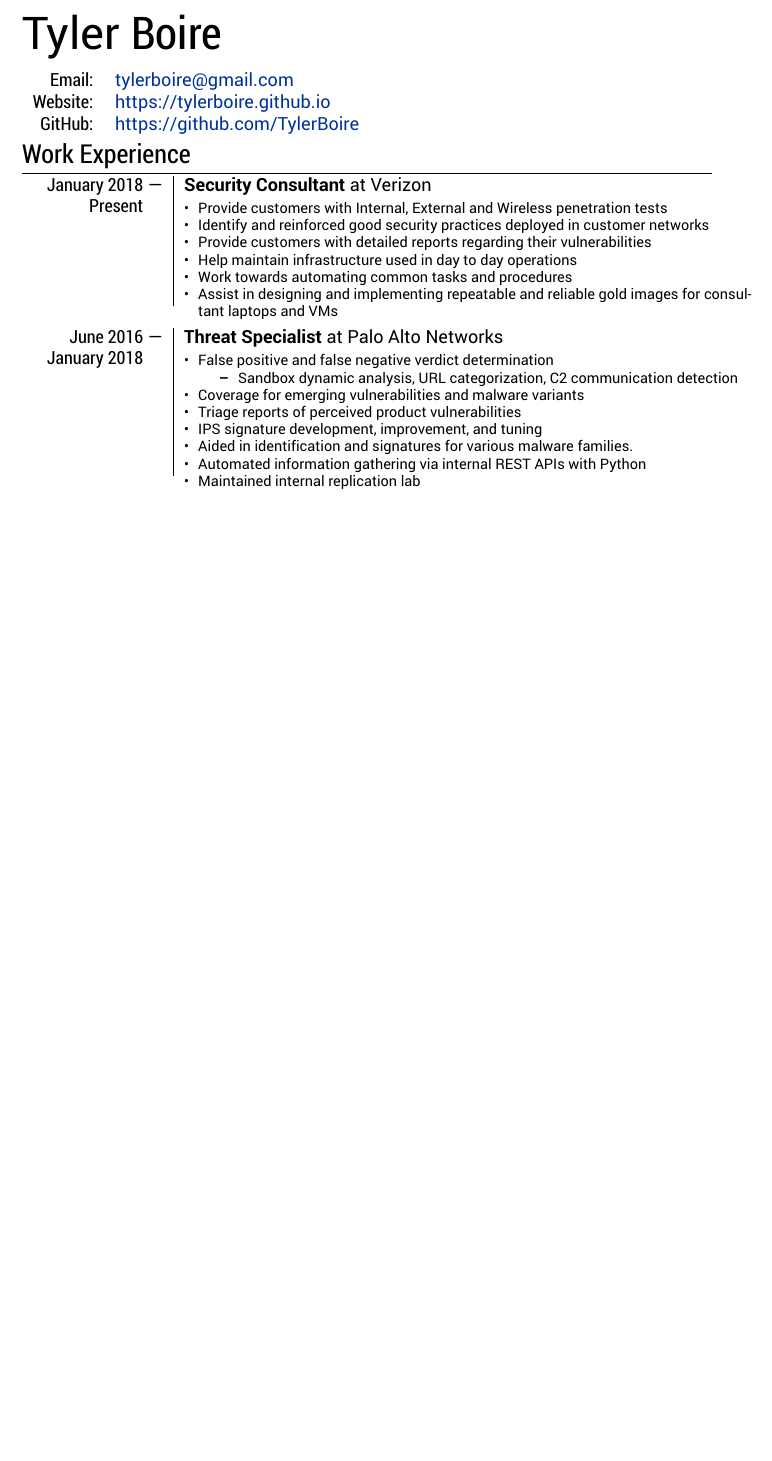
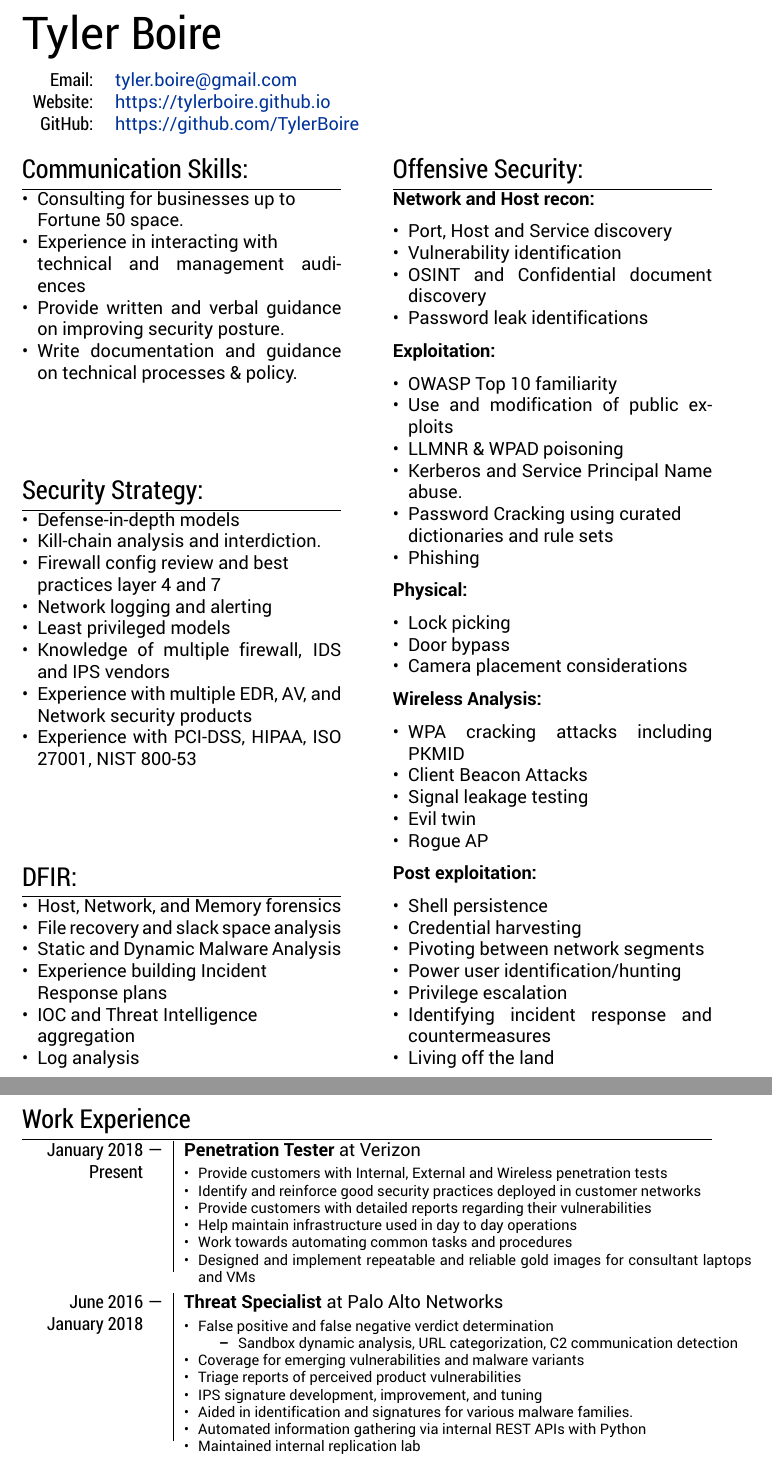
Before and after one commit to TylerBoire/Resume-latex, a LaTeX CV (resume.tex): part of the page before the commit and two parts of pages 1 and 2 of 2 after it, the two joined at a grey line, cut so that both start at the same text, the shorter picture padded with empty space. Compiled offline with XeLaTeX.

Commit message:
updated resume
includes skills and updated work history, along with reformat

```diff
--- a/resume.tex
+++ b/resume.tex
@@ -8,6 +8,7 @@
 \usepackage[usenames,dvipsnames]{xcolor}
 \usepackage{titlesec}						%custom \section
 \usepackage[margin=1.0in,rmargin=2.0in]{geometry}
+\usepackage{multicol}
 
 \setlist[itemize]{noitemsep,nolistsep}
 
@@ -27,6 +28,9 @@ ItalicFont    = Roboto-Italic.ttf
 \titleformat{\section}{\Large\scshape\raggedright}{}{0em}{}[\titlerule]
 \titlespacing{\section}{0pt}{1pt}{1pt}
 
+%%% WIDTH BETWEEN COLUMNS
+\setlength{\columnsep}{1cm}
+
 %%% BEGIN DOCUMENT
 \begin{document}
 
@@ -40,24 +44,115 @@ ItalicFont    = Roboto-Italic.ttf
 %%% SECTIONS
 
 \begin{tabular}{rl}
-    \textsc{Email:}   & \href{mailto:tylerboire@gmail.com}{tylerboire@gmail.com}\\
+    \textsc{Email:}   & \href{mailto:tyler.boire@gmail.com}{tyler.boire@gmail.com}\\
     \textsc{Website:} & \href{https://tylerboire.github.io}{https://tylerboire.github.io}\\
     \textsc{GitHub:}  & \href{https://github.com/TylerBoire}{https://github.com/TylerBoire}
 \end{tabular}
 
+
+
+\begin{multicols}{2}
+
+\section{Communication Skills:}
+
+\begin{itemize}[leftmargin=*]
+    \item Consulting for businesses up to \\ Fortune 50 space.
+    \item Experience in interacting with \\ technical and management audiences
+    \item Provide written and verbal guidance on improving security posture.
+    \item Write documentation and guidance on technical processes \& policy.
+\end{itemize}
+
+\section{Security Strategy: }
+\begin{itemize}[leftmargin=*]
+    \item Defense-in-depth models
+    \item Kill-chain analysis and interdiction.
+    \item Firewall config review and best \\ practices layer 4 and 7
+    \item Network logging and alerting
+    \item Least privileged models
+    \item Knowledge of multiple firewall, IDS and IPS vendors
+    \item Experience with multiple EDR, AV, and Network security products
+    \item Experience with PCI-DSS, HIPAA, ISO 27001, NIST 800-53
+\end{itemize}
+
+\section{DFIR:}
+
+\begin{itemize}[leftmargin=*]
+
+    \item Host, Network, and Memory forensics
+    \item File recovery and slack space analysis
+    \item Static and Dynamic Malware Analysis
+    \item Experience building Incident \\ Response plans
+    \item IOC and Threat Intelligence \\ aggregation
+    \item Log analysis
+\end{itemize}
+
+\columnbreak
+
+\section{Offensive Security:}
+
+\textbf{Network and Host recon:}
+\begin{itemize}[leftmargin=*]
+    \item Port, Host and Service discovery
+    \item Vulnerability identification
+    \item OSINT and Confidential document discovery
+    \item Password leak identifications
+\end{itemize}
+
+
+\textbf{Exploitation:}
+\begin{itemize}[leftmargin=*]
+    \item OWASP Top 10 familiarity
+    \item Use and modification of public exploits
+    \item LLMNR \& WPAD poisoning
+    \item Kerberos and Service Principal Name abuse.
+    \item Password Cracking using curated \\ dictionaries and rule sets
+    \item Phishing
+\end{itemize}
+
+\textbf{Physical:}
+\begin{itemize}[leftmargin=*]
+    \item Lock picking
+    \item Door bypass
+    \item Camera placement considerations
+\end{itemize}
+
+\textbf{Wireless Analysis:}
+\begin{itemize}[leftmargin=*]
+    \item WPA cracking attacks including PKMID
+    \item Client Beacon Attacks
+    \item Signal leakage testing
+    \item Evil twin
+    \item Rogue AP
+\end{itemize}
+
+\textbf{Post exploitation:}
+\begin{itemize}[leftmargin=*]
+    \item Shell persistence
+    \item Credential harvesting
+    \item Pivoting between network segments
+    \item Power user identification/hunting
+    \item Privilege escalation
+    \item Identifying incident response and countermeasures
+    \item Living off the land
+\end{itemize}
+
+\end{multicols}
+
+\newpage
+
 \section{Work Experience}
 \begin{tabular}{r|p{11cm}}
 
- \textsc{January 2018} ---            & \textbf {Security Consultant} at Verizon \\
+ \textsc{January 2018} ---            & \textbf {Penetration Tester} at Verizon \\
  \textsc{Present} \hphantom{---} & \footnotesize{
         \vspace{-2mm}
         \begin{itemize}[leftmargin=*]
             \item Provide customers with Internal, External and Wireless penetration tests
-            \item Identify and reinforced good security practices deployed in customer networks
+            \item Identify and reinforce good security practices deployed in customer networks
             \item Provide customers with detailed reports regarding their vulnerabilities
             \item Help maintain infrastructure used in day to day operations
             \item Work towards automating common tasks and procedures
-            \item Assist in designing and implementing repeatable and reliable gold images for consultant laptops and VMs
+            \item Designed and implement repeatable and reliable gold images for consultant laptops and VMs
         \end{itemize}
         \vspace*{-\baselineskip}
     }\\
```
Also changed, not shown: resume.tex (17 more changed lines).
